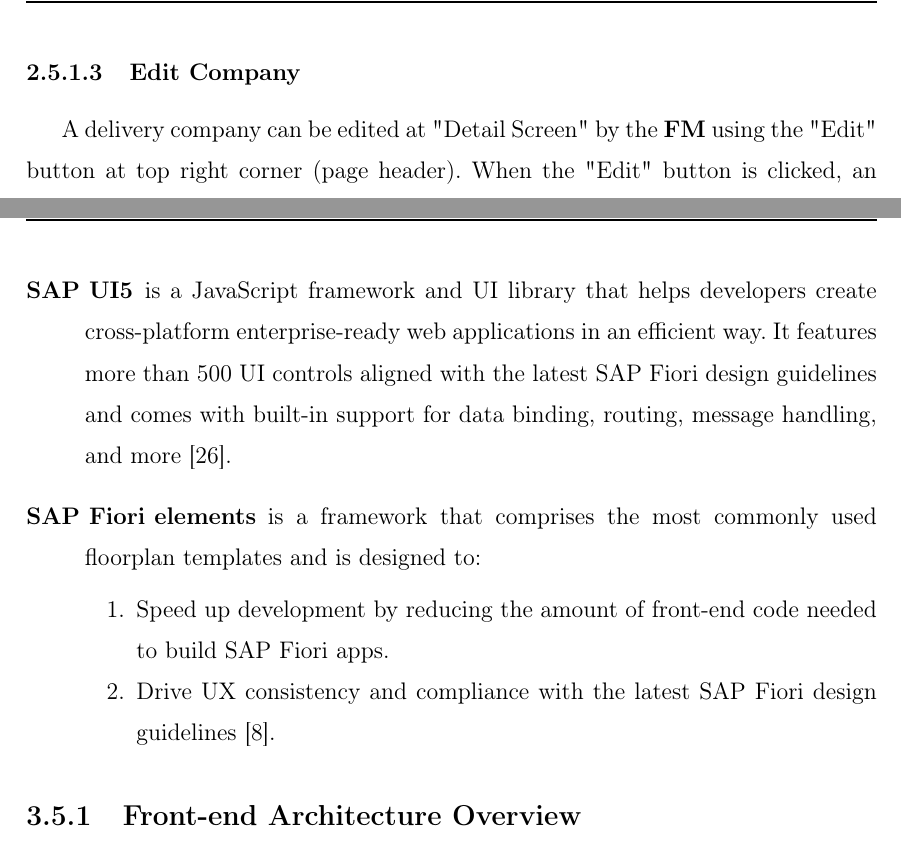
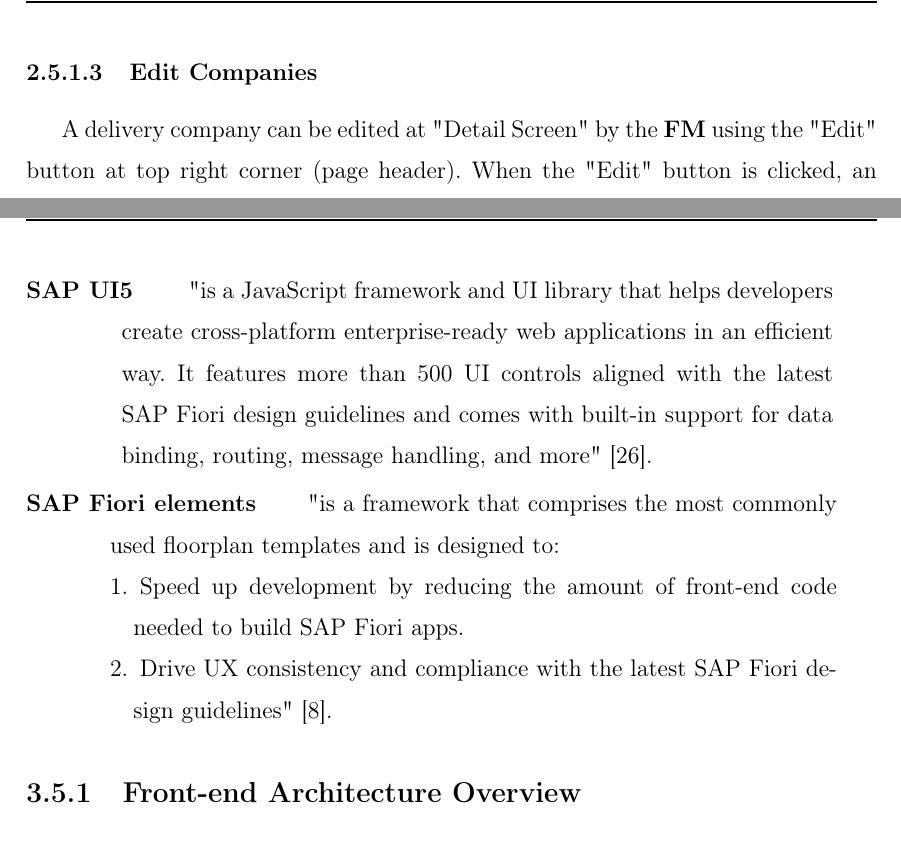
Before and after one commit to longlegpenguin/Thesis, a LaTeX thesis (elteikthesis_en.tex, which reads samples_en/impl.tex, samples_en/user.tex): two parts of pages 42 and 75 of 125, joined at a grey line, cut so that both start at the same text. Compiled offline with pdfLaTeX.

Commit message:
Small modifications

```diff
--- a/samples_en/impl.tex
+++ b/samples_en/impl.tex
@@ -222,13 +222,15 @@
 The front-end of this thesis adapts the combination of SAP traditional UI5 framework (free-style UI application) and the state-of-the-art Fiori elements (template UI application) supported by CDS' annotation language. \cite{fiori-design} This chapter explains in details the used framework concepts and the structure of each module. The exact UX and behaviour of the UI applications should be referenced from \autoref{ch:user}.
 
 \begin{description}
-	\item[SAP UI5] is a JavaScript framework and UI library that helps developers create cross-platform enterprise-ready web applications in an efficient way. It features more than 500 UI controls aligned with the latest SAP Fiori design guidelines and comes with built-in support for data binding, routing, message handling, and more~\cite{ui5}.
+	\item[SAP UI5] \quote{"is a JavaScript framework and UI library that helps developers create cross-platform enterprise-ready web applications in an efficient way. It features more than 500 UI controls aligned with the latest SAP Fiori design guidelines and comes with built-in support for data binding, routing, message handling, and more"}~\cite{ui5}.
 
-	\item[SAP Fiori elements] is a framework that comprises the most commonly used floorplan templates and is designed to:
+\end{description}
+\begin{description}
+	\item[SAP Fiori elements] \quote{"is a framework that comprises the most commonly used floorplan templates and is designed to:
          \begin{compactenum}
         	\item Speed up development by reducing the amount of front-end code needed to build SAP Fiori apps.
-        	\item Drive UX consistency and compliance with the latest SAP Fiori design guidelines~\cite{fiorielements}.
-        \end{compactenum}
+        	\item Drive UX consistency and compliance with the latest SAP Fiori design guidelines"~\cite{fiorielements}.
+        \end{compactenum}}
 
 \end{description}
 
--- a/samples_en/user.tex
+++ b/samples_en/user.tex
@@ -804,7 +804,7 @@
 	\label{fig:MCreportCreateGuide}
 \end{figure}
 
-\subsubsection{Edit Company}
+\subsubsection{Edit Companies}
 
 A delivery company can be edited at "Detail Screen" by the \textbf{FM} using the "Edit" button at top right corner (page header).
 When the "Edit" button is clicked, an editing dialog pops up, allowing \textbf{FM} to modified the \textbf{Name}, \textbf{Logo} of the company. Initially the fields are filled with current data of the company. The \textbf{Name} should contain free text of the company's name and should not be left empty. The \textbf{Logo} should contain free text of a url to the logo image and can be left empty.
```
Also changed, not shown: samples_en/impl.tex (4 more changed lines), samples_en/user.tex (6 more changed lines).
